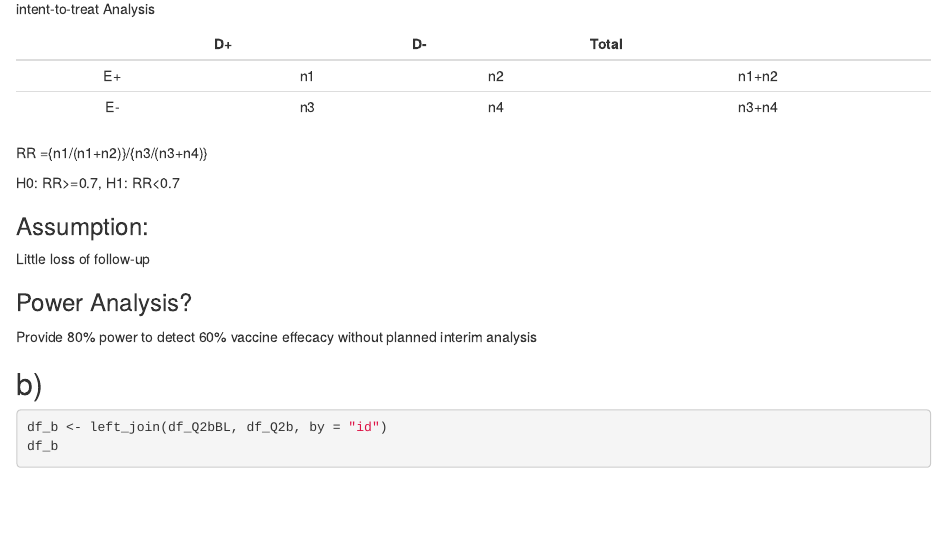
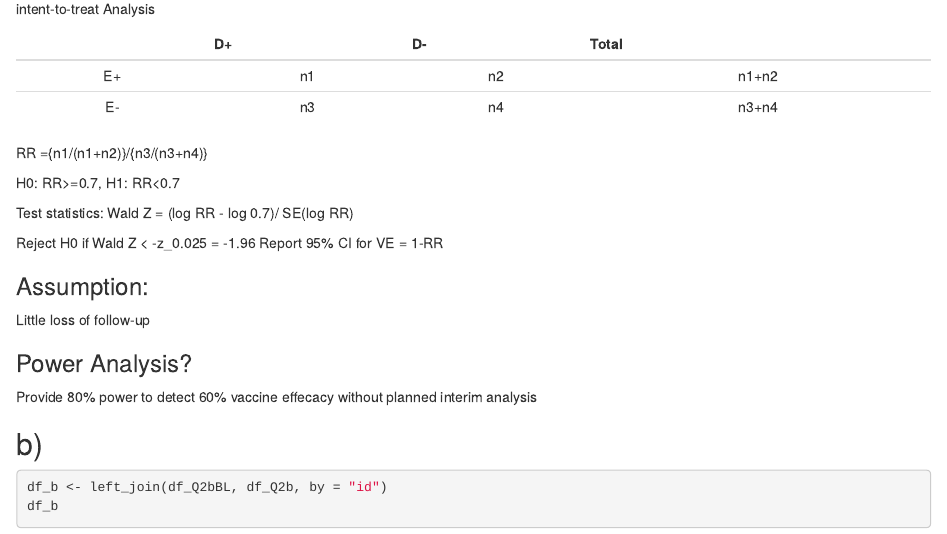
Before and after one commit to YUYING-LU/SPRIS_project4, an R Markdown document (Project4_Analysis_Yuying.Rmd): the page in a window 1100 px wide, from 880 px down. Rendered offline with R 4.5, knitr and Pandoc, with nearby package versions; some code elsewhere in the file could not run offline; column names are cleaned by a stand-in for the janitor package.

Commit message:
update rmd file

```diff
--- a/Project4_Analysis_Yuying.Rmd
+++ b/Project4_Analysis_Yuying.Rmd
@@ -85,6 +85,11 @@ intent-to-treat Analysis
 RR ={n1/(n1+n2)}/{n3/(n3+n4)}
 
 H0: RR>=0.7, H1: RR<0.7
+
+Test statistics: Wald Z = (log RR - log 0.7)/ SE(log RR)
+
+Reject H0 if Wald Z < -z_0.025 = -1.96
+Report 95% CI for VE = 1-RR
 
 
 ### Assumption:
```
